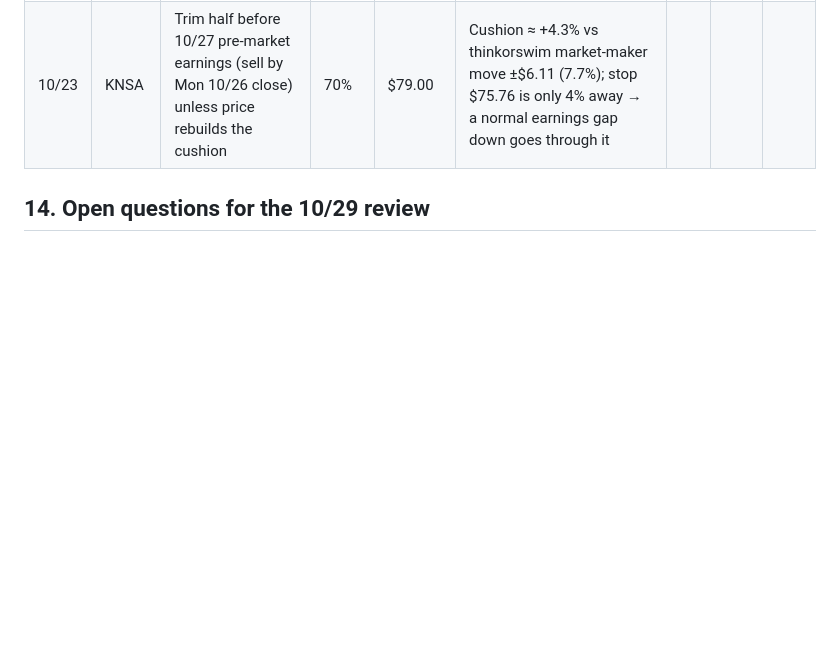
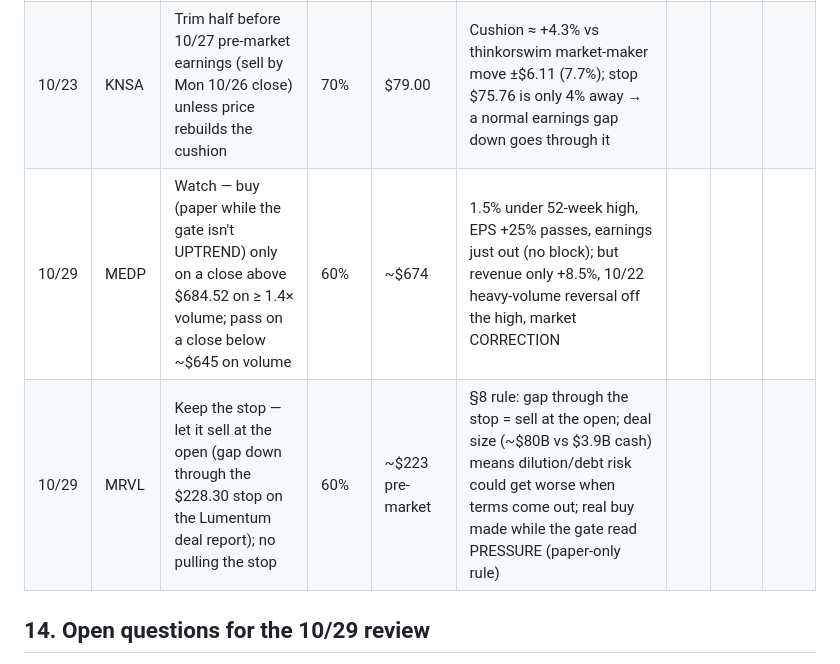
Before and after one commit to greendoormanagment-ux/signal-desk, a Markdown page: PLAYBOOK.md, the part around the change. GitHub-like rendering; blank space fills up the shorter version.

Commit message:
Playbook scorecard: MEDP watch + MRVL keep-the-stop (10/29)

```diff
--- a/PLAYBOOK.md
+++ b/PLAYBOOK.md
@@ -192,6 +192,8 @@ Every straight take gets a row. Confidence = how sure (50% = coin flip, 80% = st
 | 10/21 | KNSA | Hold full into earnings (cushion +9.8% > est. move 7.9%); stop $75.76 | 65% | $83.17 | Confirmed breakout 10/20 on 2.4× volume; ACCUMULATION; 0 sell warnings except market | | | |
 | 10/21 | NVDA | No real buy (paper only) | 65% | $216.47 | Below a falling 50-day, RS flat, PRESSURE, 3rd AI-infrastructure trade + concentration with existing holdings | | | |
 | 10/23 | KNSA | Trim half before 10/27 pre-market earnings (sell by Mon 10/26 close) unless price rebuilds the cushion | 70% | $79.00 | Cushion ≈ +4.3% vs thinkorswim market-maker move ±$6.11 (7.7%); stop $75.76 is only 4% away → a normal earnings gap down goes through it | | | |
+| 10/29 | MEDP | Watch — buy (paper while the gate isn't UPTREND) only on a close above $684.52 on ≥ 1.4× volume; pass on a close below ~$645 on volume | 60% | ~$674 | 1.5% under 52-week high, EPS +25% passes, earnings just out (no block); but revenue only +8.5%, 10/22 heavy-volume reversal off the high, market CORRECTION | | | |
+| 10/29 | MRVL | Keep the stop — let it sell at the open (gap down through the $228.30 stop on the Lumentum deal report); no pulling the stop | 60% | ~$223 pre-market | §8 rule: gap through the stop = sell at the open; deal size (~$80B vs $3.9B cash) means dilution/debt risk could get worse when terms come out; real buy made while the gate read PRESSURE (paper-only rule) | | | |
 
 ## 14. Open questions for the 10/29 review
 - Do pullback BUYs after sharp drops (Day Change ≤ −4%) do worse? (Scans: Day Change %, 5D Change %, Volume Pace)
```
